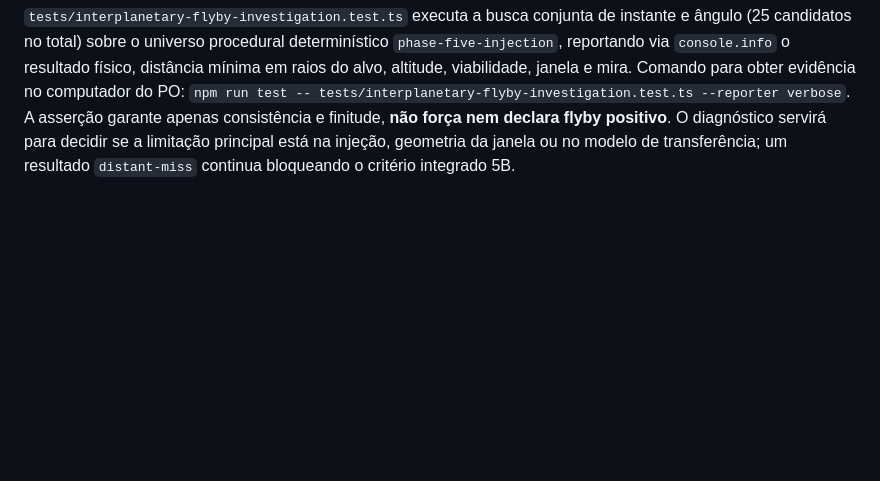
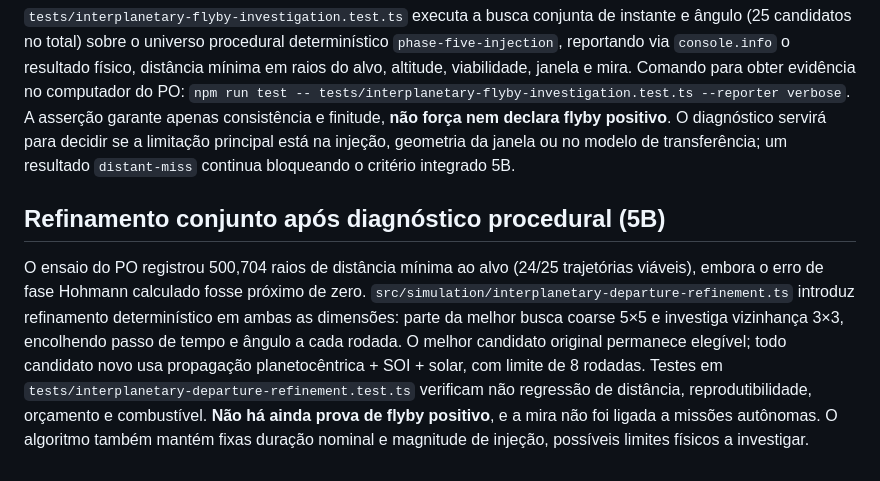
Before and after one commit to RrR2010/orbiter, a Markdown page: docs/systems/interplanetary-flight.md, the part around the change. Drawn GitHub-style; blank space fills up the shorter version.

Commit message:
docs(phase5): record numerical miss evidence and bounded two-dimensional refinement

```diff
--- a/docs/systems/interplanetary-flight.md
+++ b/docs/systems/interplanetary-flight.md
@@ -139,3 +139,7 @@ A injeção impulsiva em órbita de estacionamento deixou de usar velocidade fix
 ## Investigação numérica de flyby procedural (incremento de diagnóstico 5B)
 
 `tests/interplanetary-flyby-investigation.test.ts` executa a busca conjunta de instante e ângulo (25 candidatos no total) sobre o universo procedural determinístico `phase-five-injection`, reportando via `console.info` o resultado físico, distância mínima em raios do alvo, altitude, viabilidade, janela e mira. Comando para obter evidência no computador do PO: `npm run test -- tests/interplanetary-flyby-investigation.test.ts --reporter verbose`. A asserção garante apenas consistência e finitude, **não força nem declara flyby positivo**. O diagnóstico servirá para decidir se a limitação principal está na injeção, geometria da janela ou no modelo de transferência; um resultado `distant-miss` continua bloqueando o critério integrado 5B.
+
+## Refinamento conjunto após diagnóstico procedural (5B)
+
+O ensaio do PO registrou 500,704 raios de distância mínima ao alvo (24/25 trajetórias viáveis), embora o erro de fase Hohmann calculado fosse próximo de zero. `src/simulation/interplanetary-departure-refinement.ts` introduz refinamento determinístico em ambas as dimensões: parte da melhor busca coarse 5×5 e investiga vizinhança 3×3, encolhendo passo de tempo e ângulo a cada rodada. O melhor candidato original permanece elegível; todo candidato novo usa propagação planetocêntrica + SOI + solar, com limite de 8 rodadas. Testes em `tests/interplanetary-departure-refinement.test.ts` verificam não regressão de distância, reprodutibilidade, orçamento e combustível. **Não há ainda prova de flyby positivo**, e a mira não foi ligada a missões autônomas. O algoritmo também mantém fixas duração nominal e magnitude de injeção, possíveis limites físicos a investigar.
```
